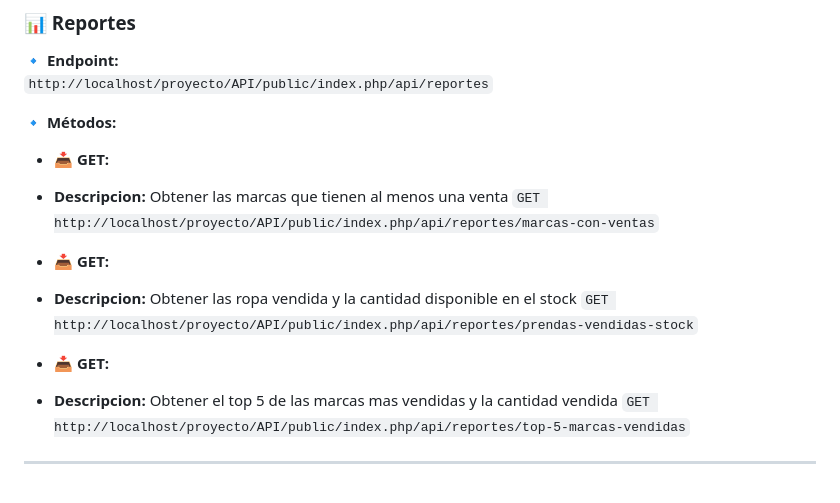
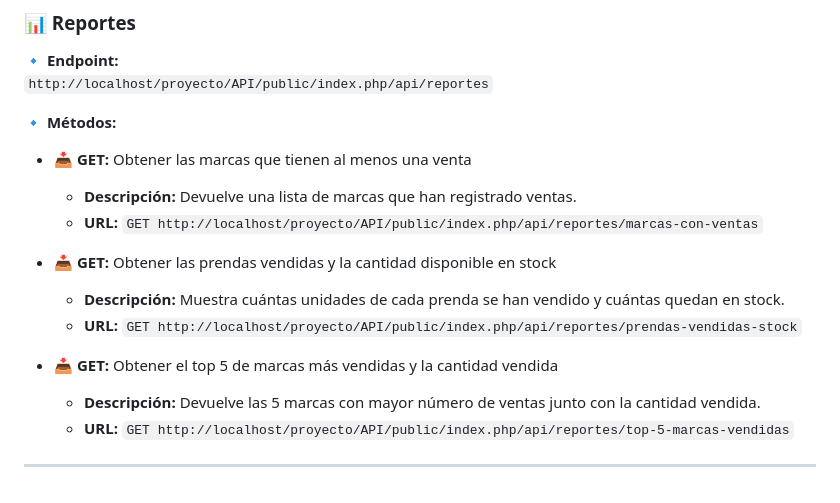
Before and after one commit to AlexSM26/proyecto-tienda-ropa, a Markdown page: README.md, the part around the change. GitHub-like rendering.

```diff
--- a/README.md
+++ b/README.md
@@ -244,15 +244,16 @@ Respuesta
 
 **🔹 Métodos:**
 
-- **📥 GET:**
-- **Descripcion:**  Obtener las marcas que tienen al menos una venta
-  `GET http://localhost/proyecto/API/public/index.php/api/reportes/marcas-con-ventas`
+- **📥 GET:** Obtener las marcas que tienen al menos una venta
+  - **Descripción:** Devuelve una lista de marcas que han registrado ventas.
+  - **URL:** `GET http://localhost/proyecto/API/public/index.php/api/reportes/marcas-con-ventas`
 
-- **📥 GET:**
-- **Descripcion:**  Obtener las ropa vendida y la cantidad disponible en el stock
-  `GET http://localhost/proyecto/API/public/index.php/api/reportes/prendas-vendidas-stock`
+- **📥 GET:** Obtener las prendas vendidas y la cantidad disponible en stock
+  - **Descripción:** Muestra cuántas unidades de cada prenda se han vendido y cuántas quedan en stock.
+  - **URL:** `GET http://localhost/proyecto/API/public/index.php/api/reportes/prendas-vendidas-stock`
 
-- **📥 GET:**
-- **Descripcion:**  Obtener el top 5 de las marcas mas vendidas y la cantidad vendida
-  `GET http://localhost/proyecto/API/public/index.php/api/reportes/top-5-marcas-vendidas`
+- **📥 GET:** Obtener el top 5 de marcas más vendidas y la cantidad vendida
+  - **Descripción:** Devuelve las 5 marcas con mayor número de ventas junto con la cantidad vendida.
+  - **URL:** `GET http://localhost/proyecto/API/public/index.php/api/reportes/top-5-marcas-vendidas`
+
 ---
```
